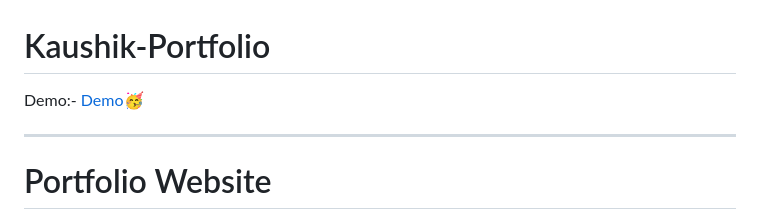
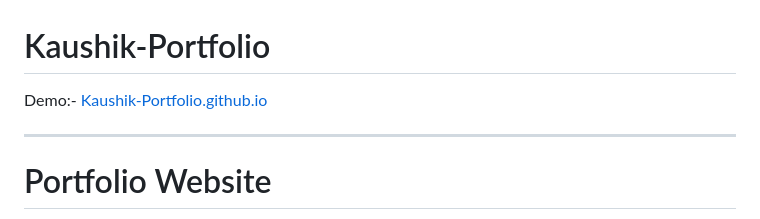
Before and after one commit to KaushikOnGitHub/Kaushik-Portfolio, a Markdown page: README.md, the part around the change. Rendered like a GitHub page.

```diff
--- a/README.md
+++ b/README.md
@@ -1,6 +1,6 @@
 # Kaushik-Portfolio
 
-Demo:- [Demo🥳](https://kaushikongithub.github.io/Kaushik-Portfolio)
+Demo:- [Kaushik-Portfolio.github.io](https://kaushikongithub.github.io/Kaushik-Portfolio)
 
 ---
 
```
